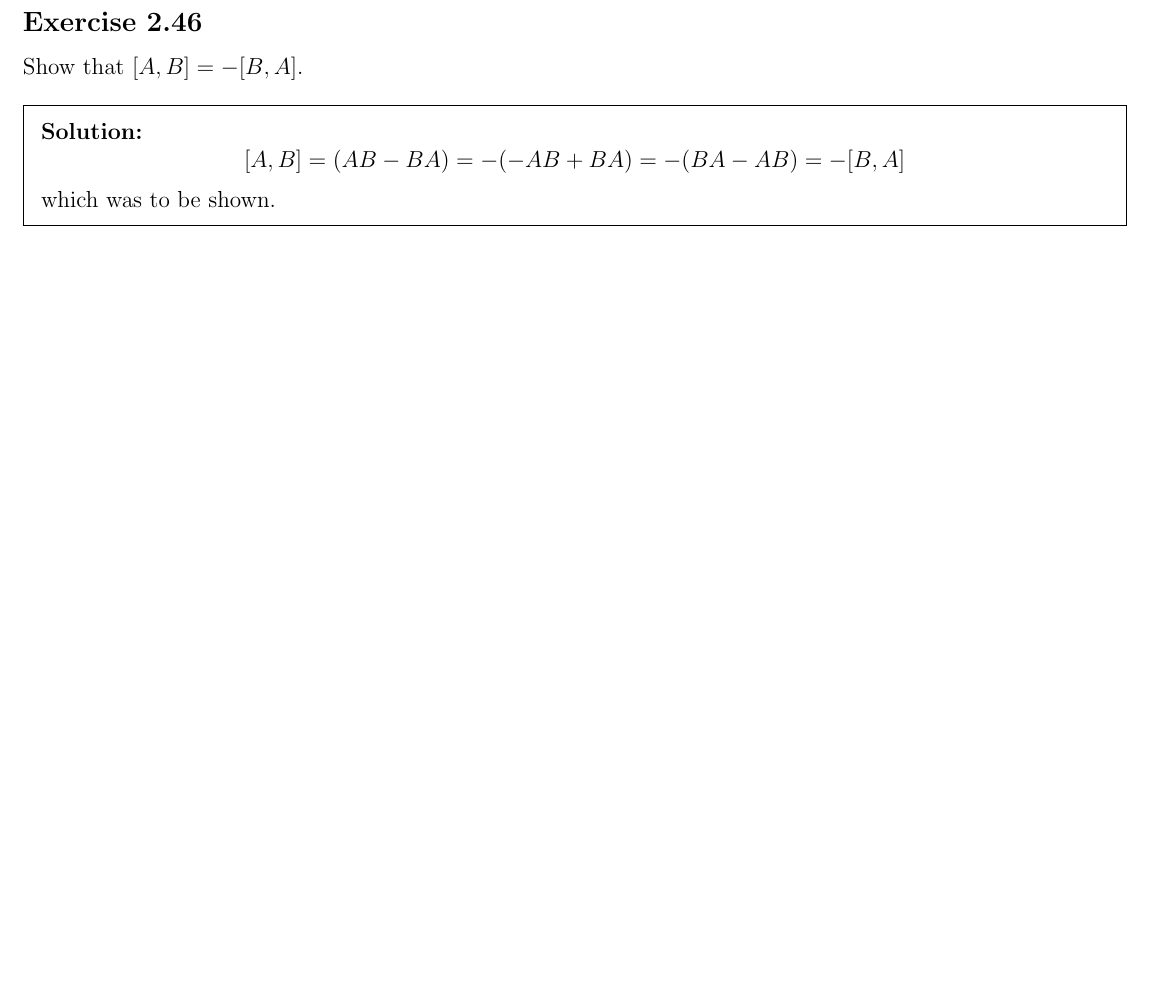
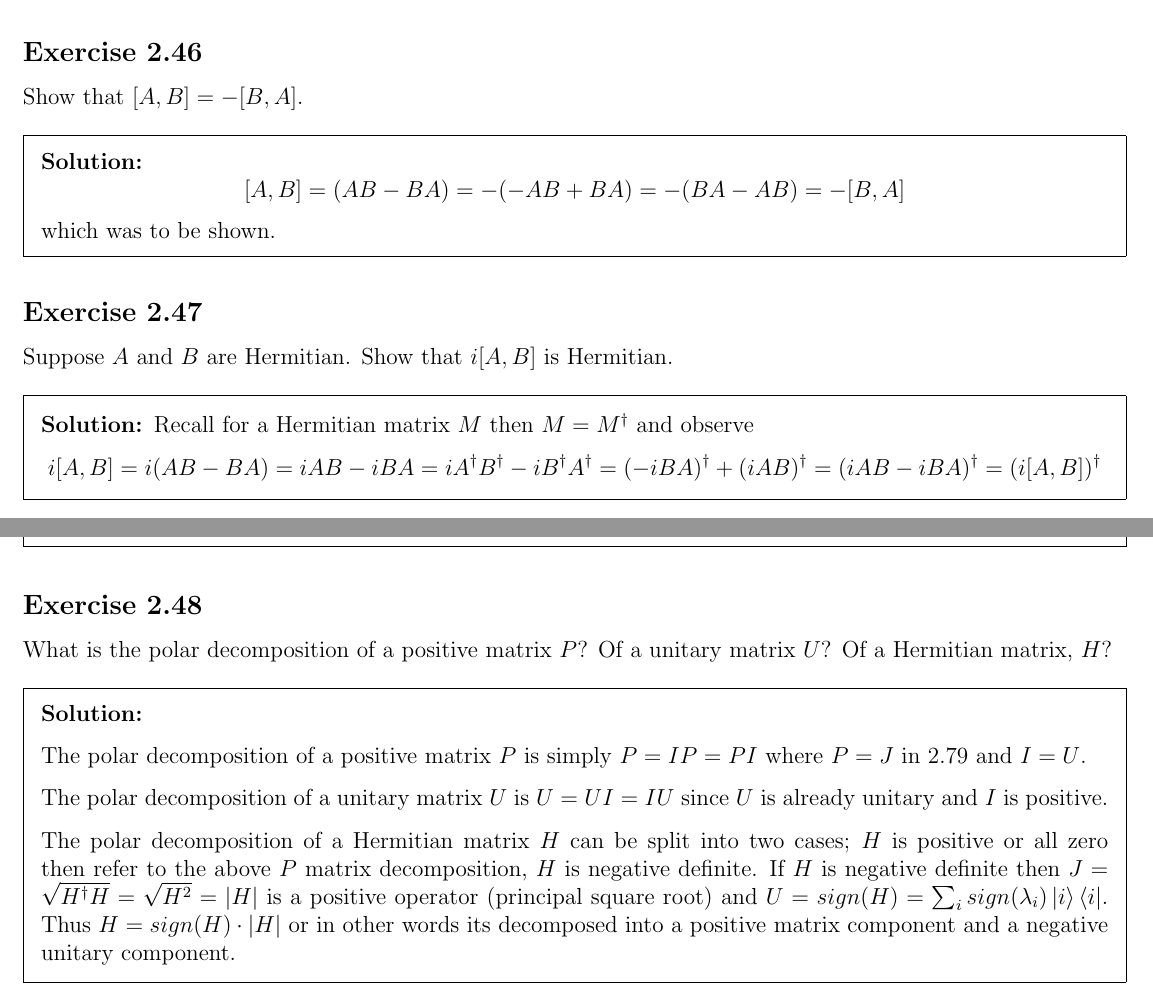
Before and after one commit to justindbeltran/QC-and-QI, a LaTeX problem sheet (solutions.tex): part of page 23 of 23 before the commit and two parts of pages 23 and 24 of 24 after it, the two joined at a grey line, cut so that both start at the same text, the shorter picture padded with empty space. Compiled offline with pdfLaTeX.

Commit message:
2.47 and 2.48

```diff
--- a/solutions.tex
+++ b/solutions.tex
@@ -1099,6 +1099,31 @@ Recall that $$(AB)^\dagger=\bigg(\sum_{i,j}a_{ij}b_{ji}\bigg)^\dagger =\sum_{i,j
 
 
 
+\subsection{Exercise} Suppose $A$ and $B$ are Hermitian. Show that $i[A,B]$ is Hermitian.
+
+\begin{solution}
+    Recall for a Hermitian matrix $M$ then $M=M^\dagger$ and observe
+    $$
+    i[A,B]=i(AB-BA)=iAB-iBA=iA^\dagger B^\dagger-iB^\dagger A^\dagger=(-iBA)^\dagger +(iAB)^\dagger=(iAB-iBA)^\dagger=(i[A,B])^\dagger$$
+    which was to be shown.
+\end{solution}
+
+
+
+\subsection{Exercise} What is the polar decomposition of a positive matrix $P$? Of a unitary matrix $U$? Of a Hermitian matrix, $H$?
+
+\begin{solution}
+
+    The polar decomposition of a positive matrix $P$ is simply $P=IP=PI$ where $P=J$ in 2.79 and $I=U$.
+
+    The polar decomposition of a unitary matrix $U$ is $U=UI=IU$ since $U$ is already unitary and $I$ is positive.
+
+    The polar decomposition of a Hermitian matrix $H$ can be split into two cases; $H$ is positive or all zero then refer to the above $P$ matrix decomposition, $H$ is negative definite. If $H$ is negative definite then $J=\sqrt{H^\dagger H}=\sqrt{H^2}=|H|$ is a positive operator (principal square root) and $U=sign(H)=\sum_i sign(\lambda_i)\ket{i}\bra{i}$. Thus $H=sign(H) \cdot |H|$ or in other words its decomposed into a positive matrix component and a negative unitary component.
+\end{solution}
+
+
+
+
 
 
 
```
